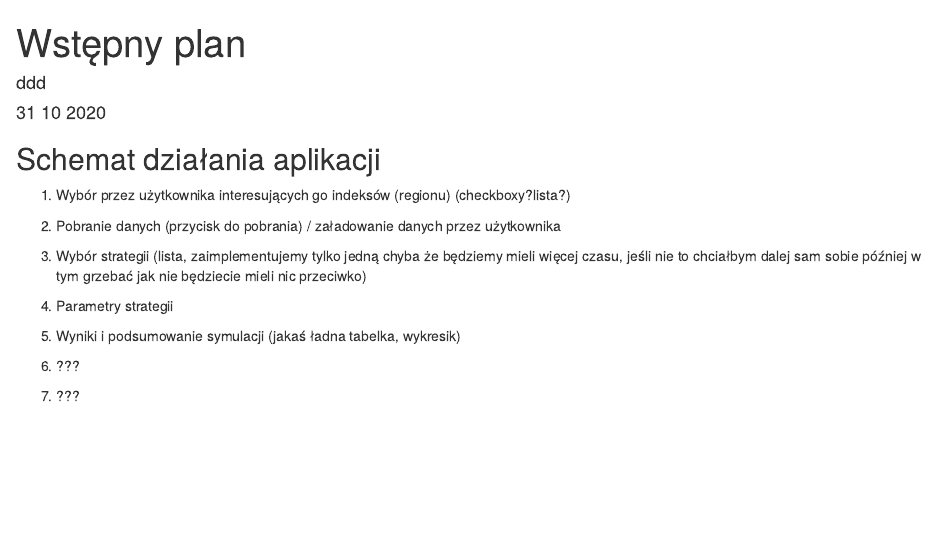
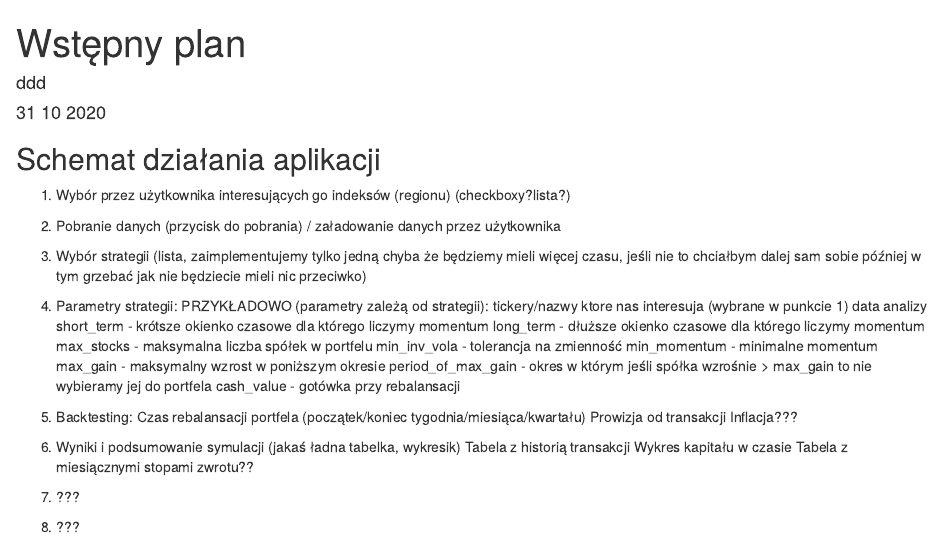
Before and after one commit to mstaniak/PiADwR, an R Markdown document (Projects/Backtesting/plan.Rmd): the page in a window 1100 px wide, from its top. Rendered offline with R 4.5, knitr and Pandoc, with nearby package versions.

Commit message:
update planu

```diff
--- a/Projects/Backtesting/plan.Rmd
+++ b/Projects/Backtesting/plan.Rmd
@@ -15,12 +15,33 @@
 
 2. Pobranie danych (przycisk do pobrania) / załadowanie danych przez użytkownika
 
-3. Wybór strategii (lista, zaimplementujemy tylko jedną chyba że będziemy mieli więcej czasu, jeśli nie to chciałbym dalej sam sobie później w tym grzebać jak nie będziecie mieli nic przeciwko)
+3. Wybór strategii (lista, zaimplementujemy tylko jedną chyba że będziemy mieli
+więcej czasu, jeśli nie to chciałbym dalej sam sobie później w tym grzebać jak nie
+będziecie mieli nic przeciwko)
 
-4. Parametry strategii
+4. Parametry strategii:
+    PRZYKŁADOWO (parametry zależą od strategii):
+    tickery/nazwy ktore nas interesuja (wybrane w punkcie 1)
+    data analizy
+    short_term - krótsze okienko czasowe dla którego liczymy momentum
+    long_term - dłuższe okienko czasowe dla którego liczymy momentum
+    max_stocks - maksymalna liczba spółek w portfelu
+    min_inv_vola - tolerancja na zmienność
+    min_momentum - minimalne momentum
+    max_gain - maksymalny wzrost w poniższym okresie
+    period_of_max_gain - okres w którym jeśli spółka wzrośnie > max_gain to nie wybieramy jej do portfela
+    cash_value - gotówka przy rebalansacji
 
-5. Wyniki i podsumowanie symulacji (jakaś ładna tabelka, wykresik)
+5. Backtesting:
+    Czas rebalansacji portfela (początek/koniec tygodnia/miesiąca/kwartału)
+    Prowizja od transakcji
+    Inflacja???
 
-6. ???
+6. Wyniki i podsumowanie symulacji (jakaś ładna tabelka, wykresik)
+    Tabela z historią transakcji
+    Wykres kapitału w czasie
+    Tabela z miesiącznymi stopami zwrotu??
 
 7. ???
+
+8. ???
```
Also changed, not shown: Projects/Backtesting/scripts/indeksy_bankier.R (+1 -0 lines).
